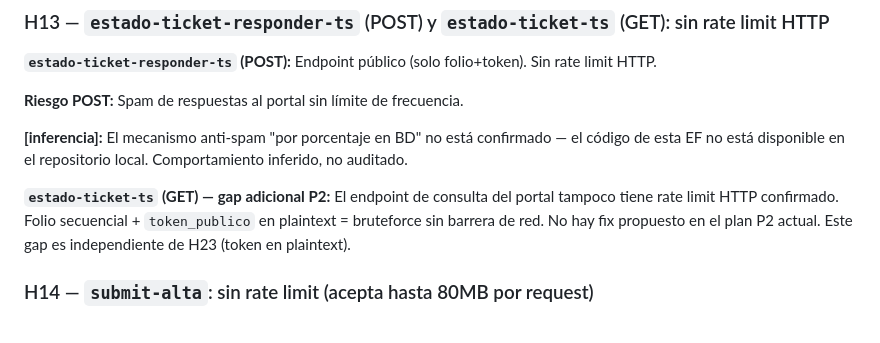
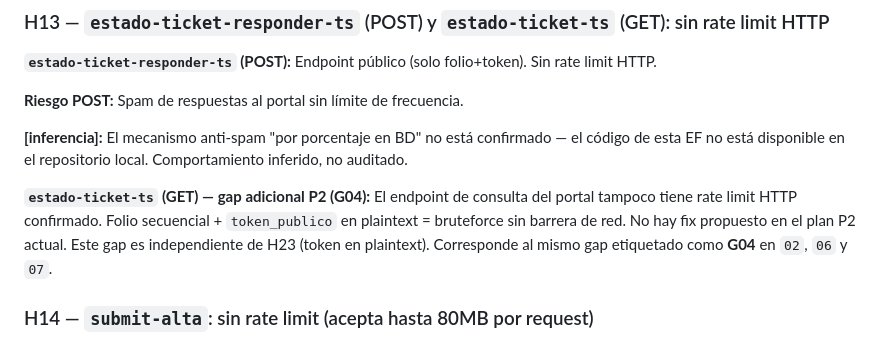
Before and after one commit to universalunidad-ux/panel-expiriti, a Markdown page: DB/FABLE_AUDIT_PACKET_2026_06_15/01_hallazgos_criticos.md, the part around the change. GitHub-like rendering.

```diff
--- a/DB/FABLE_AUDIT_PACKET_2026_06_15/01_hallazgos_criticos.md
+++ b/DB/FABLE_AUDIT_PACKET_2026_06_15/01_hallazgos_criticos.md
@@ -144,7 +144,7 @@ Cerrar estas policies no rompe ningún flujo de UI. Puede adelantarse al P0 sin
 
 **[inferencia]:** El mecanismo anti-spam "por porcentaje en BD" no está confirmado — el código de esta EF no está disponible en el repositorio local. Comportamiento inferido, no auditado.
 
-**`estado-ticket-ts` (GET) — gap adicional P2:** El endpoint de consulta del portal tampoco tiene rate limit HTTP confirmado. Folio secuencial + `token_publico` en plaintext = bruteforce sin barrera de red. No hay fix propuesto en el plan P2 actual. Este gap es independiente de H23 (token en plaintext).
+**`estado-ticket-ts` (GET) — gap adicional P2 (G04):** El endpoint de consulta del portal tampoco tiene rate limit HTTP confirmado. Folio secuencial + `token_publico` en plaintext = bruteforce sin barrera de red. No hay fix propuesto en el plan P2 actual. Este gap es independiente de H23 (token en plaintext). Corresponde al mismo gap etiquetado como **G04** en `02`, `06` y `07`.
 
 ### H14 — `submit-alta`: sin rate limit (acepta hasta 80MB por request)
 
```
Also changed, not shown: DB/FABLE_AUDIT_PACKET_2026_06_15/06_prompt_final_para_fable.md (+4 -2 lines), DB/FABLE_AUDIT_PACKET_2026_06_15/README.md (+1 -1 lines).
